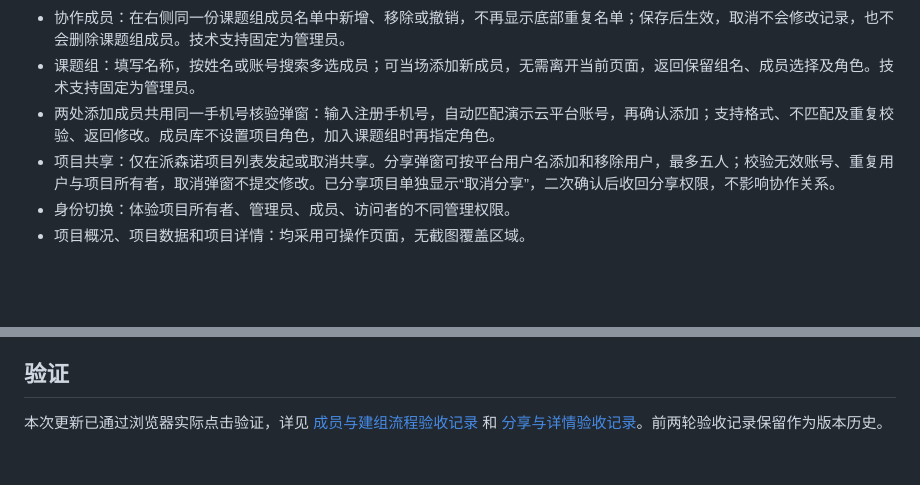
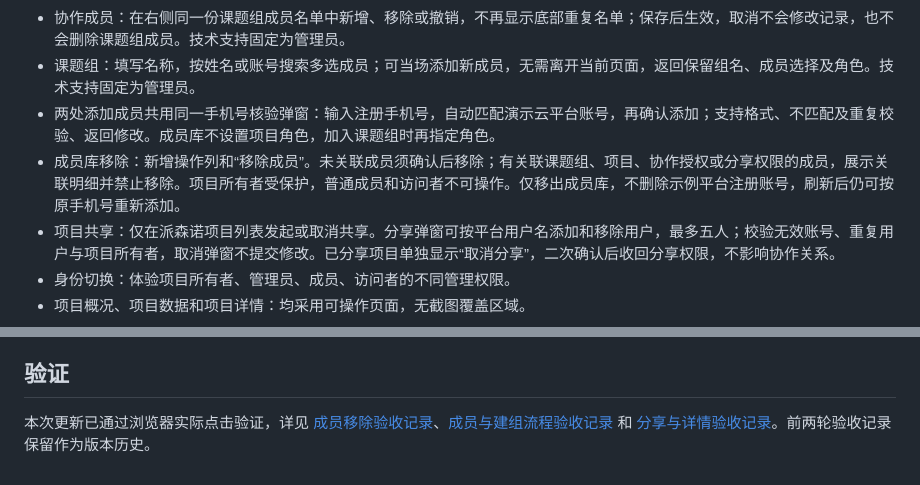
Before and after one commit to dafeiww/project-collaboration-prototype, a Markdown page: README.md, 2 parts joined by grey strips. GitHub-like rendering; blank space fills up the shorter version.

```diff
--- a/README.md
+++ b/README.md
@@ -17,6 +17,7 @@
 - 协作成员：在右侧同一份课题组成员名单中新增、移除或撤销，不再显示底部重复名单；保存后生效，取消不会修改记录，也不会删除课题组成员。技术支持固定为管理员。
 - 课题组：填写名称，按姓名或账号搜索多选成员；可当场添加新成员，无需离开当前页面，返回保留组名、成员选择及角色。技术支持固定为管理员。
 - 两处添加成员共用同一手机号核验弹窗：输入注册手机号，自动匹配演示云平台账号，再确认添加；支持格式、不匹配及重复校验、返回修改。成员库不设置项目角色，加入课题组时再指定角色。
+- 成员库移除：新增操作列和“移除成员”。未关联成员须确认后移除；有关联课题组、项目、协作授权或分享权限的成员，展示关联明细并禁止移除。项目所有者受保护，普通成员和访问者不可操作。仅移出成员库，不删除示例平台注册账号，刷新后仍可按原手机号重新添加。
 - 项目共享：仅在派森诺项目列表发起或取消共享。分享弹窗可按平台用户名添加和移除用户，最多五人；校验无效账号、重复用户与项目所有者，取消弹窗不提交修改。已分享项目单独显示“取消分享”，二次确认后收回分享权限，不影响协作关系。
 - 身份切换：体验项目所有者、管理员、成员、访问者的不同管理权限。
 - 项目概况、项目数据和项目详情：均采用可操作页面，无截图覆盖区域。
@@ -47,4 +48,4 @@
 
 ## 验证
 
-本次更新已通过浏览器实际点击验证，详见 [成员与建组流程验收记录](成员与建组流程验收记录.md) 和 [分享与详情验收记录](分享与详情验收记录.md)。前两轮验收记录保留作为版本历史。
+本次更新已通过浏览器实际点击验证，详见 [成员移除验收记录](成员移除验收记录.md)、[成员与建组流程验收记录](成员与建组流程验收记录.md) 和 [分享与详情验收记录](分享与详情验收记录.md)。前两轮验收记录保留作为版本历史。
```
Also changed, not shown: other parts of README.md (+1 -1 lines), 成员移除验收记录.md (added, +20 -0 lines), 效果图/20261026-成员列表移除入口.png (added), 效果图/20261026-确认移除成员.png (added), 效果图/20261026-移除成员关联保护.png (added), 4 other files.
